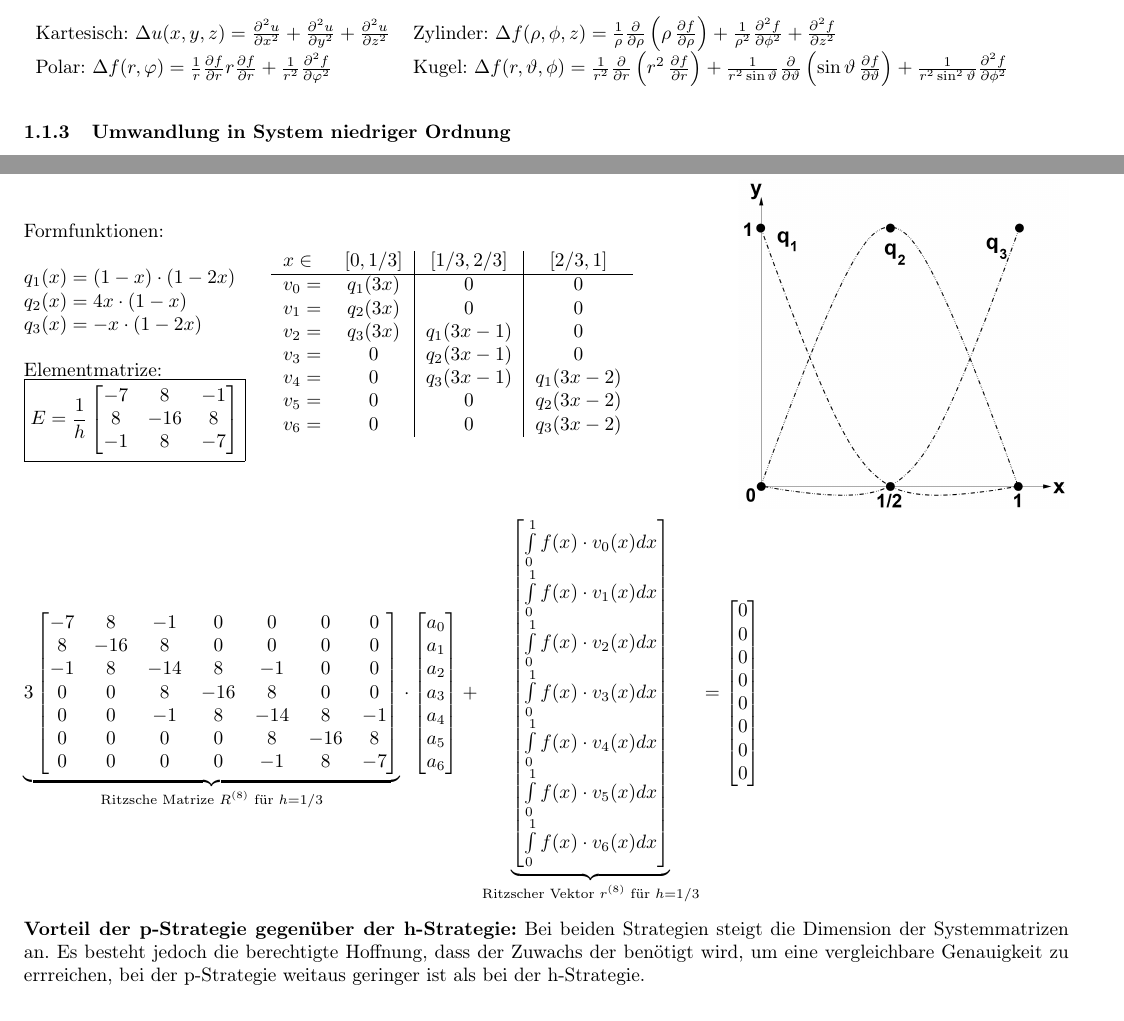
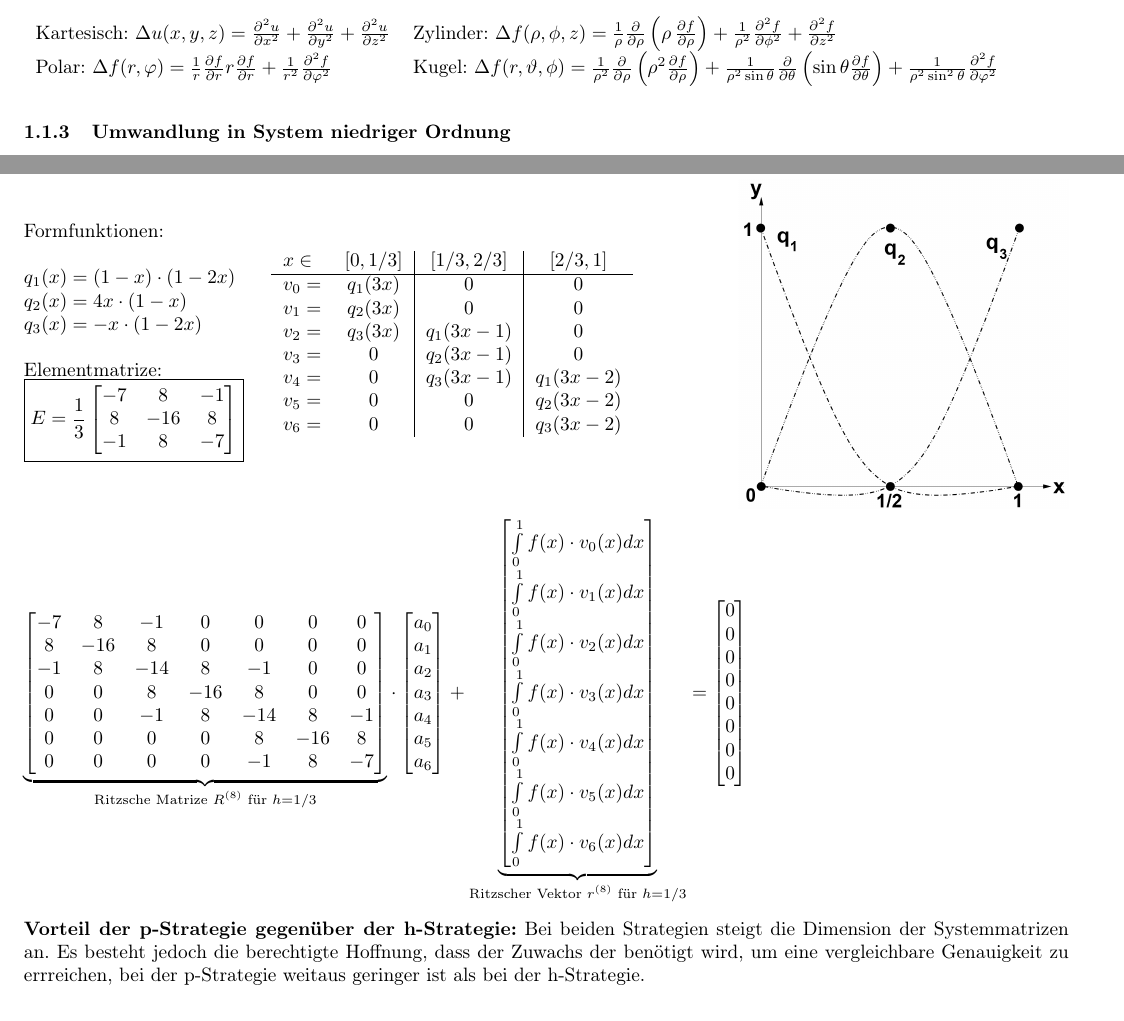
Before and after one commit to p1mueller/partDiff, a LaTeX document (PDGL.tex, which reads Content/Numerik/FEM.tex, Content/Theory/Theory.tex): two parts of pages 4 and 22 of 32, joined at a grey line, cut so that both start at the same text. Compiled offline with pdfLaTeX.

Commit message:
small corrections

```diff
--- a/Content/Numerik/FEM.tex
+++ b/Content/Numerik/FEM.tex
@@ -483,7 +483,7 @@ Die Approximation soll auf dem gleichverteilten Intervallen gelten: $[0,1/3]$,\q
 	$q_2(x)=4x\cdot(1-x)$\\
 	$q_3(x)=-x\cdot(1-2x)$\\
 
-	Elementmatrize: $\boxed{E=\frac{1}{h}
+	Elementmatrize: $\boxed{E=\frac{1}{3}
 	\begin{bmatrix}
 		-7& 8 & -1\\
 		8& -16& 8\\
@@ -509,7 +509,7 @@ Die Approximation soll auf dem gleichverteilten Intervallen gelten: $[0,1/3]$,\q
 \includegraphics[width=6cm]{Content/Numerik/FEM2Ord}
 \end{minipage}\\
 
-$\underset{\text{Ritzsche Matrize $R^{(8)}$ für } h=1/3}{\underbrace{3\begin{bmatrix}
+$\underset{\text{Ritzsche Matrize $R^{(8)}$ für } h=1/3}{\underbrace{\begin{bmatrix}
 	-7& 8 & -1& 0& 0& 0& 0\\
 	 8& -16& 8& 0& 0& 0& 0\\
 	-1& 8& -14& 8& -1& 0& 0\\
--- a/Content/Theory/Theory.tex
+++ b/Content/Theory/Theory.tex
@@ -44,10 +44,7 @@ Kartesisch: $\Delta u(x,y,z)=\frac{\partial^2u}{\partial x^2}+\frac{\partial^2u}
 \frac{\partial^2 f}{\partial z^2}$ \\
 Polar: $\Delta f(r, \varphi ) =
 \frac{1}{r}\frac{\partial f}{\partial r} r \frac{\partial f}{\partial r} + \frac{1}{r^2} \frac{\partial^2 f}{\partial \varphi^2}$
-& Kugel: $\Delta f ( r , \vartheta , \phi ) = \frac{1}{r^2}
-\frac{\partial}{\partial r} \left( r^2  \,\frac{\partial f}{\partial r} \right) +
-\frac{1}{r^2 \sin \vartheta}  \frac{\partial}{\partial \vartheta} \left(\sin\vartheta \, \frac{\partial f}{\partial \vartheta} \right) +
-\frac{1}{r^2 \sin^2\vartheta}  \frac{\partial^2 f}{\partial \phi^2}$
+& Kugel: $\Delta f ( r , \vartheta , \phi ) = \frac{1}{\rho^2}\frac{\partial}{\partial \rho} \left(\rho^2 \frac{\partial f}{\partial \rho}\right) + \frac{1}{\rho^2 \sin\theta} \frac{\partial}{\partial \theta} \left(\sin\theta \frac{\partial f}{\partial \theta}\right) + \frac{1}{\rho^2 \sin^2\theta} \frac{\partial^2 f}{\partial \varphi^2}$
 \end{tabular}
 
 \subsubsection{Umwandlung in System niedriger Ordnung}
```
Also changed, not shown: Content/Theory/Characteristic.tex (+1 -1 lines).
